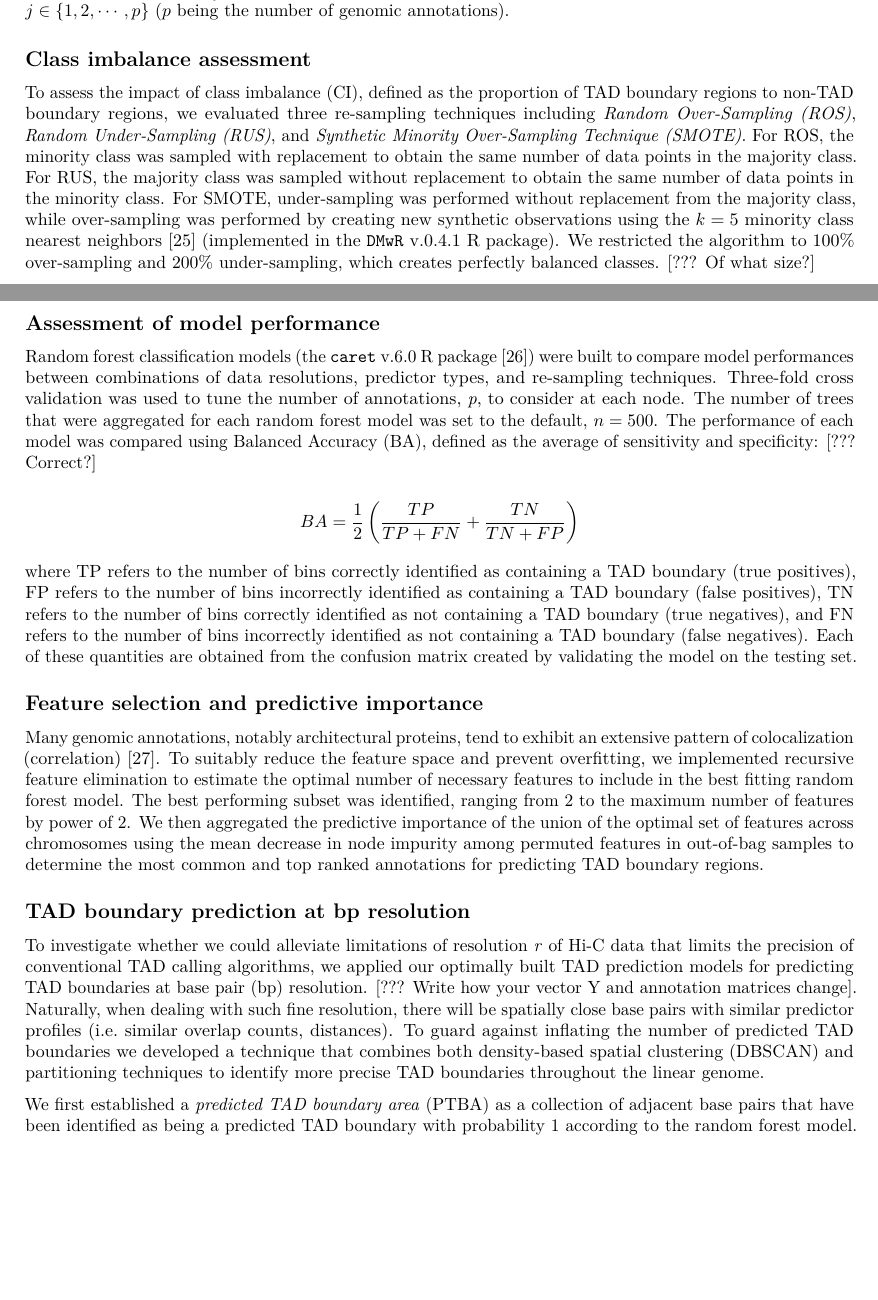
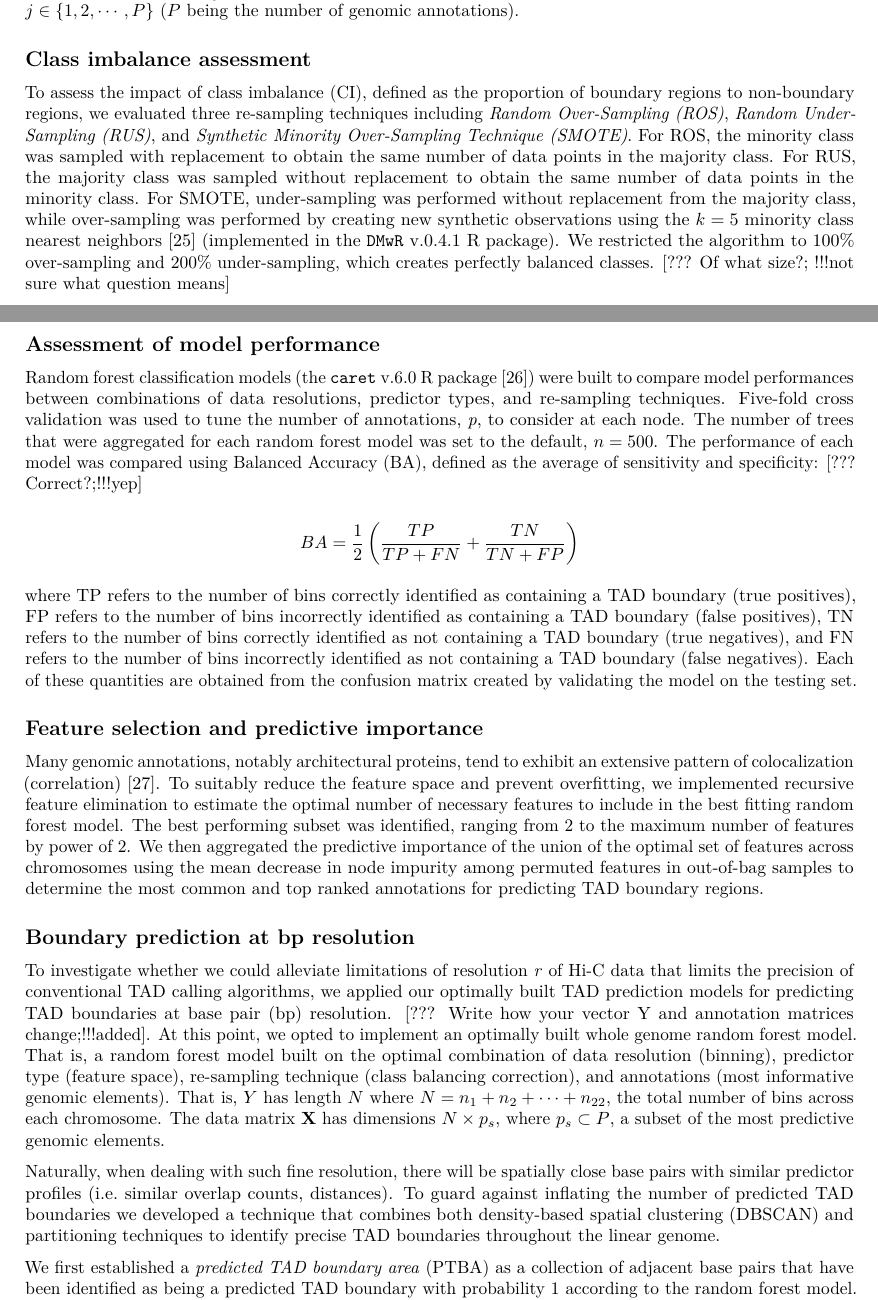
Before and after one commit to stilianoudakis/TAD_predictive_modeling, an R Markdown document (Manuscript/manuscript.Rmd): two parts of pages 4 and 5 of 17, joined at a grey line, cut so that both start at the same text, the shorter picture padded with empty space. Rendered offline with R 4.5, knitr and Pandoc, then LaTeX, with nearby package versions.

Commit message:
methods edits (boundary prediction at bp resolution section)

```diff
--- a/Manuscript/manuscript.Rmd
+++ b/Manuscript/manuscript.Rmd
@@ -62,15 +62,15 @@ To create shifted binning, the first chromosome-specific bin was set at half of
 
 Cell type-specific genomic annotations were used to build the predictor space for our TAD boundary prediction framework. Bins were annotated by the number of overlaps with an annotation (*Overlap Count (OC)*), the percent of overlap between the bin and the total width of genomic annotation regions overlapping it (*Overlap Percent (OP)*), the average [??? Is that correct? Or, max?; !!!yes average] signal strength of the corresponding annotation (*Peak Signal Strength*), and the distance in bases from the center of the bin to the center of the nearest genomic annotation region (*Distance*). A log2-transformation of distance was used to account for the skewness present in the distributions of genomic distances (Supplementary Figure 1). Note that model built using a *Peak Signal Strength* feature space where only composed of histone modifications and transcription factor binding sites. That is, they did not include BroadHMM chromatin segmentations.
 
-Chromosome-specific datasets used for modeling were composed of two components: the response vector $Y_{i}$, an indicator variable separating between boundary and non-boundary regions, and the predictor-type specific data matrix, $\textbf{X}_{ij}$, where $i \in \{ 1,2, \cdots,N \}$ ($N$ being the number of chromosome-specific bins) and $j \in \{ 1,2,\cdots,p \}$ ($p$ being the number of genomic annotations). <!--Chromosome-specific datasets were concatenated to form a whole genome dataset. The dataset was then split into a 7:3 ratio for training and testing, respectively.[!!!only comes into play with preciseTAD]-->
+Chromosome-specific datasets used for modeling were composed of two components: the response vector $Y_{i}$, an indicator variable separating between boundary and non-boundary regions, and the predictor-type specific data matrix, $\textbf{X}_{ij}$, where $i \in \{ 1,2, \cdots,N \}$ ($N$ being the number of chromosome-specific bins) and $j \in \{ 1,2,\cdots,P \}$ ($P$ being the number of genomic annotations). <!--Chromosome-specific datasets were concatenated to form a whole genome dataset. The dataset was then split into a 7:3 ratio for training and testing, respectively.[!!!only comes into play with preciseTAD]-->
 
 ## Class imbalance assessment
 
-To assess the impact of class imbalance (CI), defined as the proportion of TAD boundary regions to non-TAD boundary regions, we evaluated three re-sampling techniques including *Random Over-Sampling (ROS)*, *Random Under-Sampling (RUS)*, and *Synthetic Minority Over-Sampling Technique (SMOTE)*. For ROS, the minority class was sampled with replacement to obtain the same number of data points in the majority class. For RUS, the majority class was sampled without replacement to obtain the same number of data points in the minority class. For SMOTE, under-sampling was performed without replacement from the majority class, while over-sampling was performed by creating new synthetic observations using the $k=5$ minority class nearest neighbors [@chawla2002smote] (implemented in the `DMwR` v.0.4.1 R package). We restricted the algorithm to 100% over-sampling and 200% under-sampling, which creates perfectly balanced classes. [??? Of what size?]
+To assess the impact of class imbalance (CI), defined as the proportion of boundary regions to non-boundary regions, we evaluated three re-sampling techniques including *Random Over-Sampling (ROS)*, *Random Under-Sampling (RUS)*, and *Synthetic Minority Over-Sampling Technique (SMOTE)*. For ROS, the minority class was sampled with replacement to obtain the same number of data points in the majority class. For RUS, the majority class was sampled without replacement to obtain the same number of data points in the minority class. For SMOTE, under-sampling was performed without replacement from the majority class, while over-sampling was performed by creating new synthetic observations using the $k=5$ minority class nearest neighbors [@chawla2002smote] (implemented in the `DMwR` v.0.4.1 R package). We restricted the algorithm to 100% over-sampling and 200% under-sampling, which creates perfectly balanced classes. [??? Of what size?; !!!not sure what question means]
 
 ## Assessment of model performance
 
-Random forest classification models (the `caret` v.6.0 R package [@kuhn2012caret]) were built to compare model performances between combinations of data resolutions, predictor types, and re-sampling techniques. Three-fold cross validation was used to tune the number of annotations, *p*, to consider at each node. The number of trees that were aggregated for each random forest model was set to the default, $n=500$. The performance of each model was compared using Balanced Accuracy (BA), defined as the average of sensitivity and specificity: [??? Correct?]
+Random forest classification models (the `caret` v.6.0 R package [@kuhn2012caret]) were built to compare model performances between combinations of data resolutions, predictor types, and re-sampling techniques. Five-fold cross validation was used to tune the number of annotations, *p*, to consider at each node. The number of trees that were aggregated for each random forest model was set to the default, $n=500$. The performance of each model was compared using Balanced Accuracy (BA), defined as the average of sensitivity and specificity: [??? Correct?;!!!yep]
 
 <!--
 $$F1 - Score = \frac{2TP}{2TP + FP + FN}$$
@@ -94,9 +94,11 @@ where TP refers to the number of bins correctly identified as containing a TAD b
 
 Many genomic annotations, notably architectural proteins, tend to exhibit an extensive pattern of colocalization (correlation) [@van2014insulator]. To suitably reduce the feature space and prevent overfitting, we implemented recursive feature elimination to estimate the optimal number of necessary features to include in the best fitting random forest model. The best performing subset was identified, ranging from 2 to the maximum number of features by power of 2. We then aggregated the predictive importance of the union of the optimal set of features across chromosomes using the mean decrease in node impurity among permuted features in out-of-bag samples to determine the most common and top ranked annotations for predicting TAD boundary regions.
 
-## TAD boundary prediction at bp resolution
+## Boundary prediction at bp resolution
 
-To investigate whether we could alleviate limitations of resolution *r* of Hi-C data that limits the precision of conventional TAD calling algorithms, we applied our optimally built TAD prediction models for predicting TAD boundaries at base pair (bp) resolution. [??? Write how your vector Y and annotation matrices change]. Naturally, when dealing with such fine resolution, there will be spatially close base pairs with similar predictor profiles (i.e. similar overlap counts, distances). To guard against inflating the number of predicted TAD boundaries we developed a technique that combines both density-based spatial clustering (DBSCAN) and partitioning techniques to identify more precise TAD boundaries throughout the linear genome.
+To investigate whether we could alleviate limitations of resolution *r* of Hi-C data that limits the precision of conventional TAD calling algorithms, we applied our optimally built TAD prediction models for predicting TAD boundaries at base pair (bp) resolution. [??? Write how your vector Y and annotation matrices change;!!!added]. At this point, we opted to implement an optimally built whole genome random forest model. That is, a random forest model built on the optimal combination of data resolution (binning), predictor type (feature space), re-sampling technique (class balancing correction), and annotations (most informative genomic elements). That is, $Y$ has length $N$ where $N=n_1+n_2+\cdots+n_{22}$, the total number of bins across each chromosome. The data matrix $\textbf{X}$ has dimensions $N \times p_s$, where $p_s \subset P$, a subset of the most predictive genomic elements.
+
+Naturally, when dealing with such fine resolution, there will be spatially close base pairs with similar predictor profiles (i.e. similar overlap counts, distances). To guard against inflating the number of predicted TAD boundaries we developed a technique that combines both density-based spatial clustering (DBSCAN) and partitioning techniques to identify precise TAD boundaries throughout the linear genome.
 
 We first established a *predicted TAD boundary area* (PTBA) as a collection of adjacent base pairs that have been identified as being a predicted TAD boundary with probability 1 according to the random forest model. We then implemented DBSCAN on the distance matrix (in base pairs) constructed from the midpoints of each PTBA using the R packacge *dbscan* (version 1.1-5) [@hahsler2019dbscan]. To identify the optimal number of clusters, *k*, the eps parameter ($\epsilon$) was assigned as the respective data resolution. The heuristic being that PTBA midpoints with genomic distances less than resolution should occupy the same designated cluster. The corresponding MinPts parameter was set to 3. We defined these *k* clusters of PTBAs as *predicted TAD boundary regions* (PTBR). [??? This deserves a schematic figure, before Figure 5. And part of it may be in Results] [??? I would switch the notation. First, you detect REGIONS. They can be adjacent, clustered together, forming AREA. Within this area, you can do pam clustering, and identify POINT]
 
```
